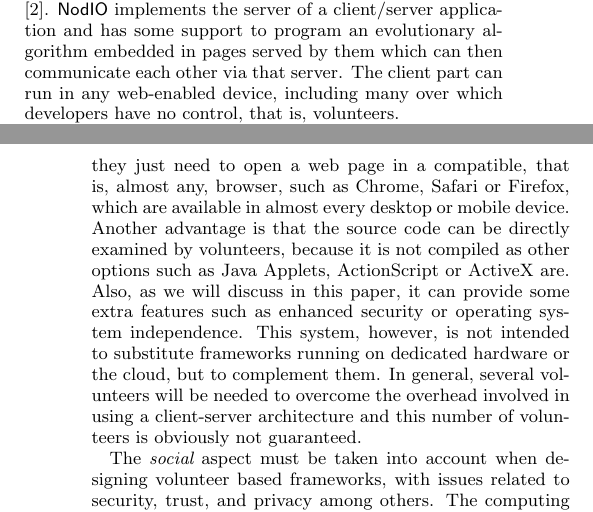
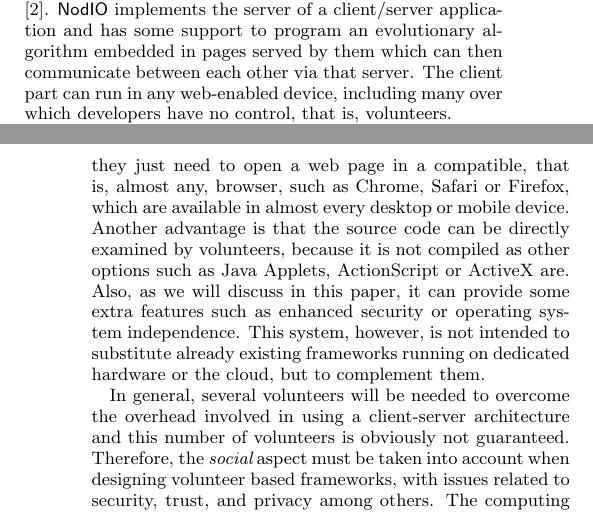
Before and after one commit to JJ/modeling-volunteer-computing, a LaTeX paper (GECCO/volunteer-clouds-gecco16.tex): two parts of the columns of pages 1 and 2 of 8, joined at a grey line, cut so that both start at the same text. Compiled offline with pdfLaTeX.

Commit message:
Couple of changes and connecting paragraphs.

```diff
--- a/GECCO/volunteer-clouds-gecco16.tex
+++ b/GECCO/volunteer-clouds-gecco16.tex
@@ -230,10 +230,10 @@ the control of developers or they at least have access to them.
 
 There is, then, space for other EC frameworks that do not make any of
 these assumptions, such as {\sf NodIO} presented in
-\cite{2016arXiv160101607Manom}. {\sf NodIO} implements the server of a
+\cite{2016arXiv160101607Manom}. {\sf NodIO} implements the server of a % (Paloma) Only the server?
 client/server application and has some support to program an
 evolutionary algorithm embedded in pages served by them which can then
-communicate each other via that server. The client part can run in any
+communicate between each other via that server. The client part can run in any
 web-enabled device, including many over which developers have no
 control, that is, volunteers.
 
@@ -264,11 +264,9 @@ compiled as other options such as Java Applets, ActionScript or
 ActiveX are. Also, as we will discuss in this paper, it can provide some extra
 features such as enhanced security or operating system
 independence. This system, however, is not intended to substitute
-frameworks running on dedicated hardware or the cloud, but to
+already existing frameworks running on dedicated hardware or the cloud, but to
 %Pablo: same here, I learnt this with my paper of EAs "on clusters"
-complement them. In general, several volunteers will be needed to
-overcome the overhead involved in using a client-server architecture
-and this number of volunteers is obviously not guaranteed.
+complement them.
 
 %PABLO: hay que enlazar con el siguiente párrafo
 %Desktop clients have the same issues as any
@@ -280,7 +278,9 @@ and this number of volunteers is obviously not guaranteed.
 %Mario: Rewrote:
 %One of the aspects that must be taken into account in volunteer based
 %frameworks is its {\em social} aspect in the design, with
-The {\em social} aspect must be taken into account when designing
+In general, several volunteers will be needed to
+overcome the overhead involved in using a client-server architecture
+and this number of volunteers is obviously not guaranteed. Therefore, the {\em social} aspect must be taken into account when designing
 volunteer based frameworks, with
 issues related to security, trust, and privacy among others.
 The computing system becomes then a {\em techno-social system}
```
